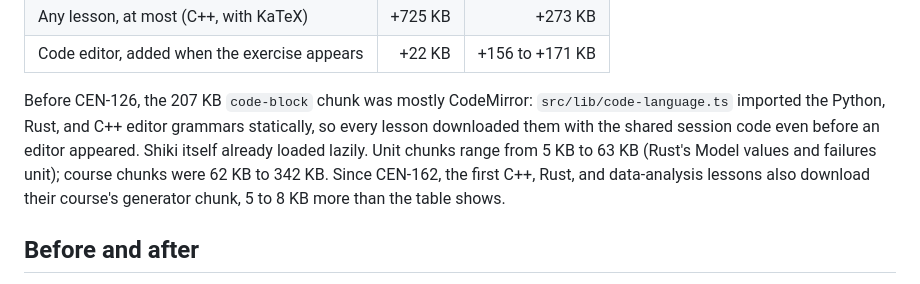
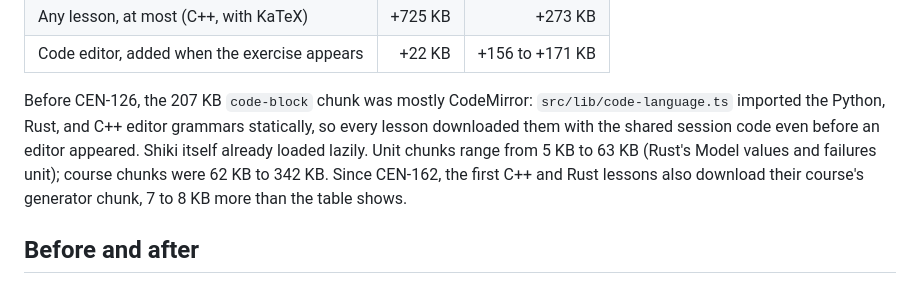
Before and after one commit to nicoceron/lessdumb, a Markdown page: docs/knowledge-graph.md, the part around the change. Rendered like a GitHub page.

Commit message:
docs(CEN-162): name only the lessons the table measures
Co-Authored-By: Claude Opus 5.5 <noreply@anthropic.com>

```diff
--- a/docs/knowledge-graph.md
+++ b/docs/knowledge-graph.md
@@ -37,7 +37,7 @@ Gzipped JavaScript (gzip level 9), measured with `npm run build`: the dashboard'
 | Any lesson, at most (C++, with KaTeX)        | +725 KB |         +273 KB |
 | Code editor, added when the exercise appears |  +22 KB | +156 to +171 KB |
 
-Before CEN-126, the 207 KB `code-block` chunk was mostly CodeMirror: `src/lib/code-language.ts` imported the Python, Rust, and C++ editor grammars statically, so every lesson downloaded them with the shared session code even before an editor appeared. Shiki itself already loaded lazily. Unit chunks range from 5 KB to 63 KB (Rust's Model values and failures unit); course chunks were 62 KB to 342 KB. Since CEN-162, the first C++, Rust, and data-analysis lessons also download their course's generator chunk, 5 to 8 KB more than the table shows.
+Before CEN-126, the 207 KB `code-block` chunk was mostly CodeMirror: `src/lib/code-language.ts` imported the Python, Rust, and C++ editor grammars statically, so every lesson downloaded them with the shared session code even before an editor appeared. Shiki itself already loaded lazily. Unit chunks range from 5 KB to 63 KB (Rust's Model values and failures unit); course chunks were 62 KB to 342 KB. Since CEN-162, the first C++ and Rust lessons also download their course's generator chunk, 7 to 8 KB more than the table shows.
 
 ## Before and after
 
```
